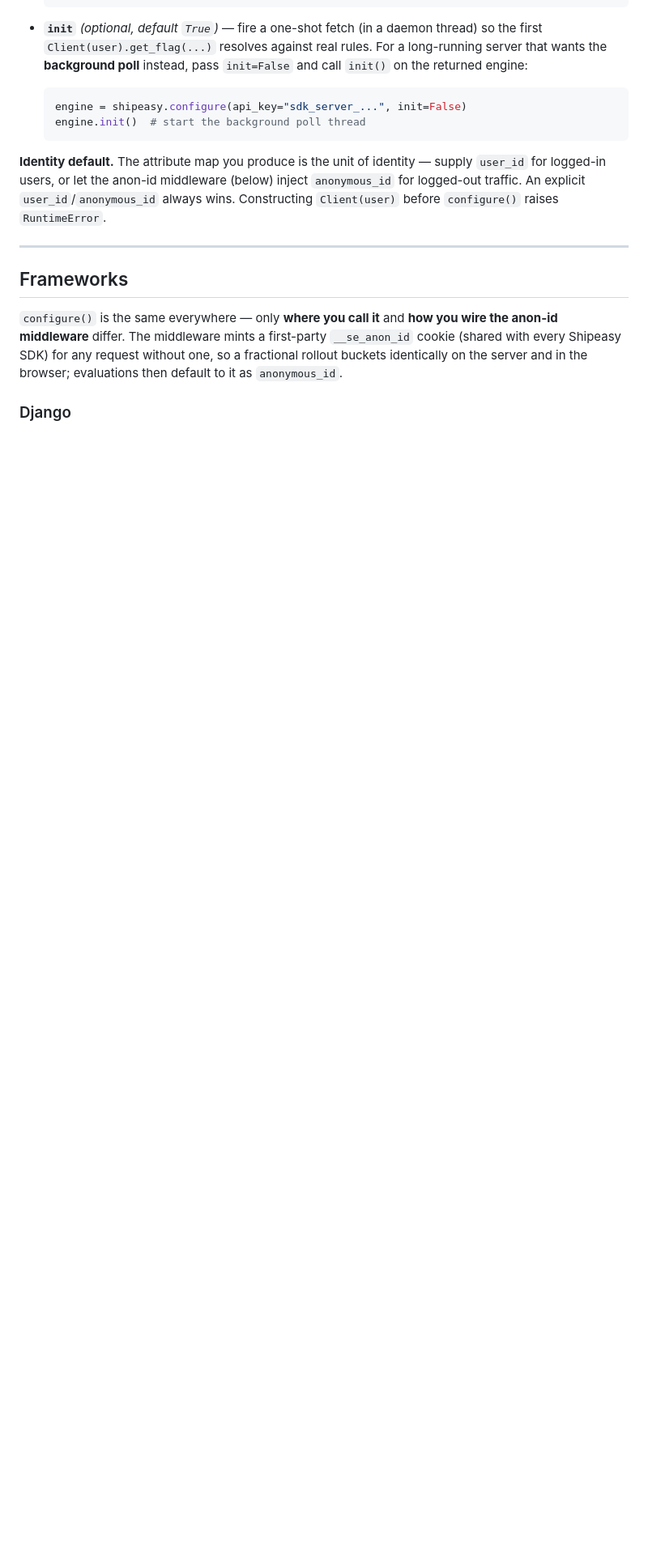
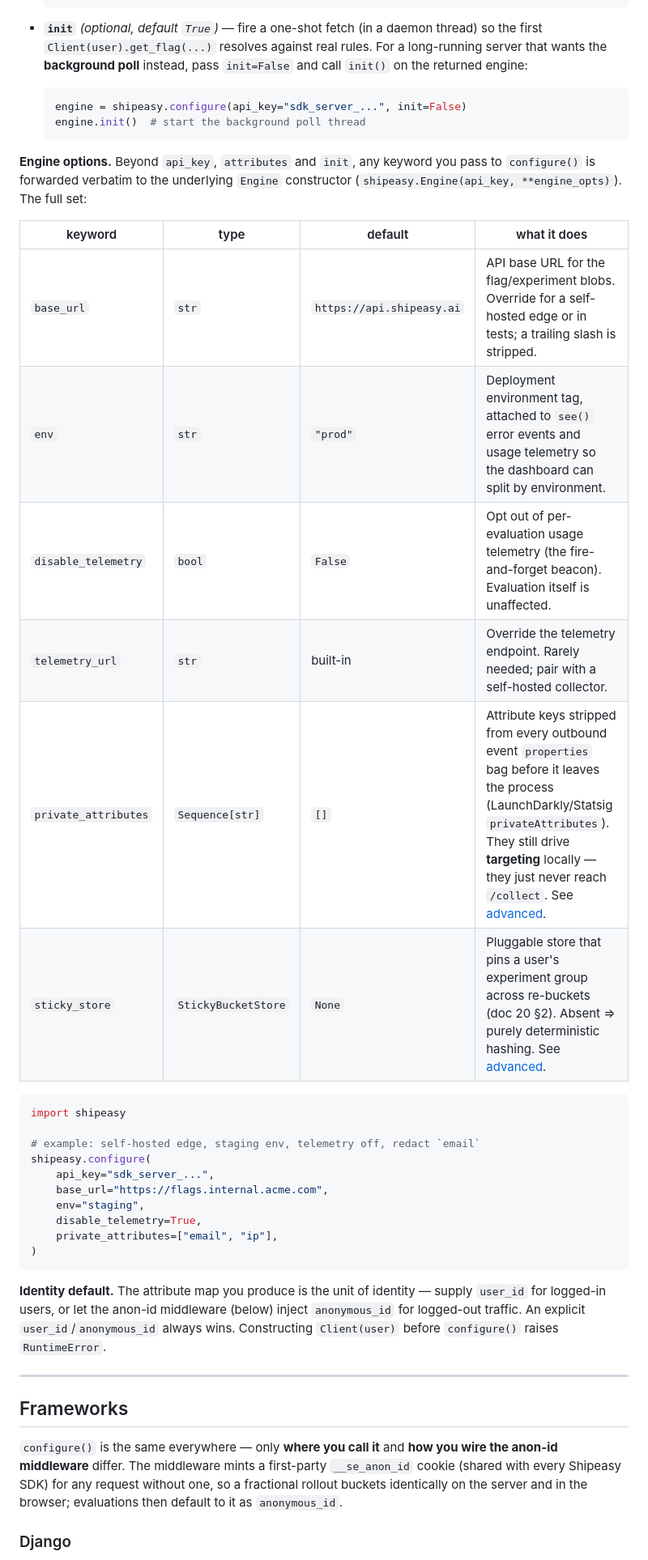
Before and after one commit to shipeasy-ai/sdk-python, a Markdown page: docs/pages/installation.md, the part around one of its changes. Shown at 81% size. GitHub-like rendering; blank space fills up the shorter version.

Commit message:
docs(sdk): document the Engine options (base_url/env/telemetry/private_attributes/sticky_store) on the install page

````diff
--- a/docs/pages/installation.md
+++ b/docs/pages/installation.md
@@ -84,6 +83,32 @@ shipeasy.configure(
   engine = shipeasy.configure(api_key="sdk_server_...", init=False)
   engine.init()  # start the background poll thread
   ```
+
+**Engine options.** Beyond `api_key`, `attributes` and `init`, any keyword you
+pass to `configure()` is forwarded verbatim to the underlying `Engine`
+constructor (`shipeasy.Engine(api_key, **engine_opts)`). The full set:
+
+| keyword | type | default | what it does |
+| --- | --- | --- | --- |
+| `base_url` | `str` | `https://api.shipeasy.ai` | API base URL for the flag/experiment blobs. Override for a self-hosted edge or in tests; a trailing slash is stripped. |
+| `env` | `str` | `"prod"` | Deployment environment tag, attached to `see()` error events and usage telemetry so the dashboard can split by environment. |
+| `disable_telemetry` | `bool` | `False` | Opt out of per-evaluation usage telemetry (the fire-and-forget beacon). Evaluation itself is unaffected. |
+| `telemetry_url` | `str` | built-in | Override the telemetry endpoint. Rarely needed; pair with a self-hosted collector. |
+| `private_attributes` | `Sequence[str]` | `[]` | Attribute keys stripped from every outbound event `properties` bag before it leaves the process (LaunchDarkly/Statsig `privateAttributes`). They still drive **targeting** locally — they just never reach `/collect`. See [advanced](advanced.md). |
+| `sticky_store` | `StickyBucketStore` | `None` | Pluggable store that pins a user's experiment group across re-buckets (doc 20 §2). Absent ⇒ purely deterministic hashing. See [advanced](advanced.md). |
+
+```python
+import shipeasy
+
+# example: self-hosted edge, staging env, telemetry off, redact `email`
+shipeasy.configure(
+    api_key="sdk_server_...",
+    base_url="https://flags.internal.acme.com",
+    env="staging",
+    disable_telemetry=True,
+    private_attributes=["email", "ip"],
+)
+```
 
 **Identity default.** The attribute map you produce is the unit of identity —
 supply `user_id` for logged-in users, or let the anon-id middleware (below)
````
Also changed, not shown: other parts of docs/pages/installation.md (+1 -2 lines).
